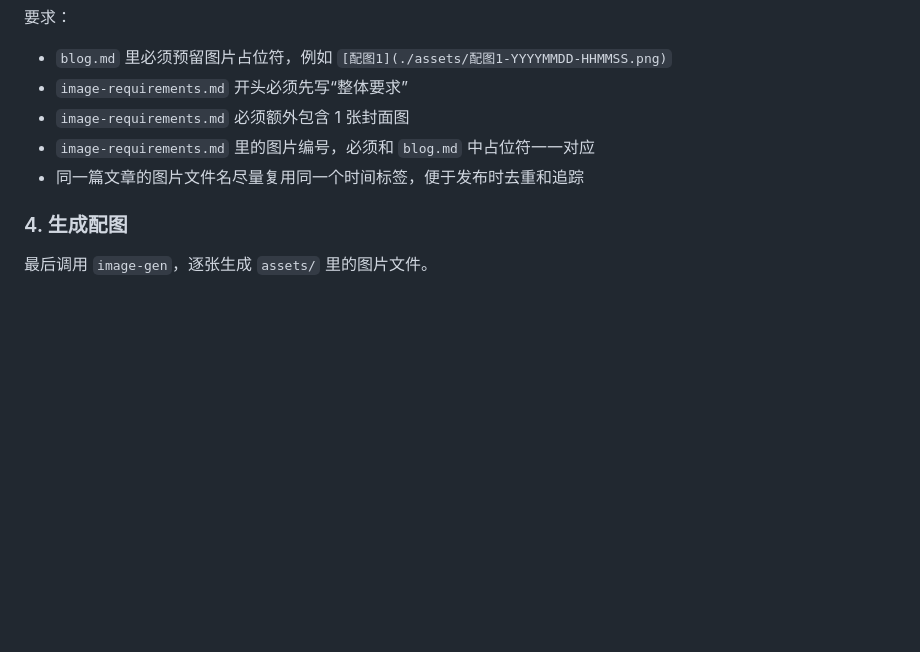
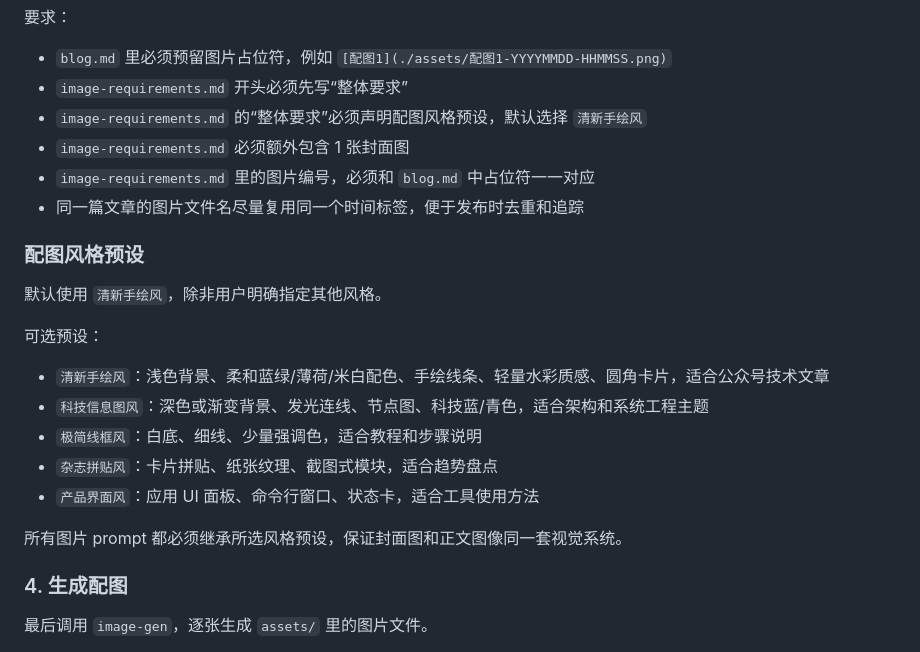
Before and after one commit to qiujiahong/nick-skills, a Markdown page: AGENTS-BLOG-WRITER.md, the part around the change. GitHub-like rendering; blank space fills up the shorter version.

```diff
--- a/AGENTS-BLOG-WRITER.md
+++ b/AGENTS-BLOG-WRITER.md
@@ -128,9 +128,24 @@ tech-blog-writer/YYYYMMDD/<topic-slug>/
 
 - `blog.md` 里必须预留图片占位符，例如 `[配图1](./assets/配图1-YYYYMMDD-HHMMSS.png)`
 - `image-requirements.md` 开头必须先写“整体要求”
+- `image-requirements.md` 的“整体要求”必须声明配图风格预设，默认选择 `清新手绘风`
 - `image-requirements.md` 必须额外包含 1 张封面图
 - `image-requirements.md` 里的图片编号，必须和 `blog.md` 中占位符一一对应
 - 同一篇文章的图片文件名尽量复用同一个时间标签，便于发布时去重和追踪
+
+### 配图风格预设
+
+默认使用 `清新手绘风`，除非用户明确指定其他风格。
+
+可选预设：
+
+- `清新手绘风`：浅色背景、柔和蓝绿/薄荷/米白配色、手绘线条、轻量水彩质感、圆角卡片，适合公众号技术文章
+- `科技信息图风`：深色或渐变背景、发光连线、节点图、科技蓝/青色，适合架构和系统工程主题
+- `极简线框风`：白底、细线、少量强调色，适合教程和步骤说明
+- `杂志拼贴风`：卡片拼贴、纸张纹理、截图式模块，适合趋势盘点
+- `产品界面风`：应用 UI 面板、命令行窗口、状态卡，适合工具使用方法
+
+所有图片 prompt 都必须继承所选风格预设，保证封面图和正文图像同一套视觉系统。
 
 ### 4. 生成配图
 
```
Also changed, not shown: skills/tech-blog-writer/SKILL.md (+28 -6 lines).
